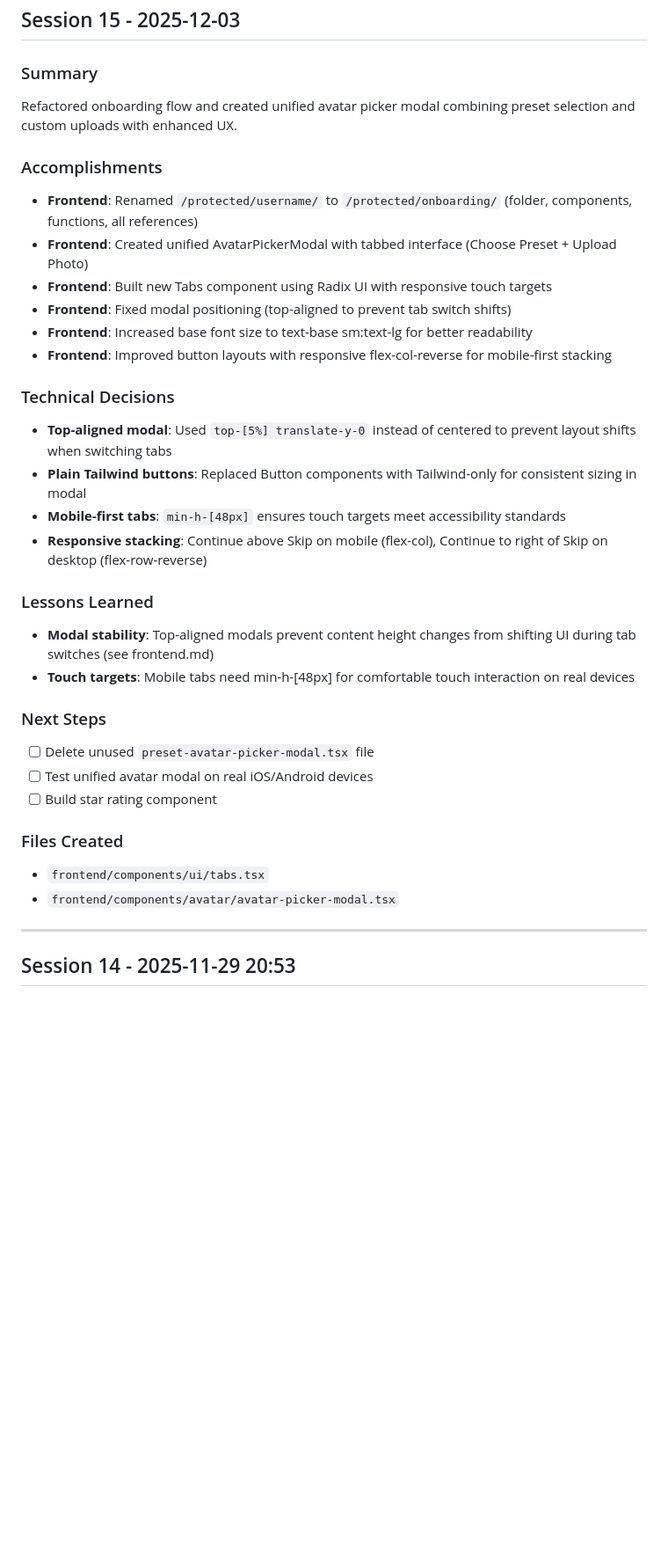
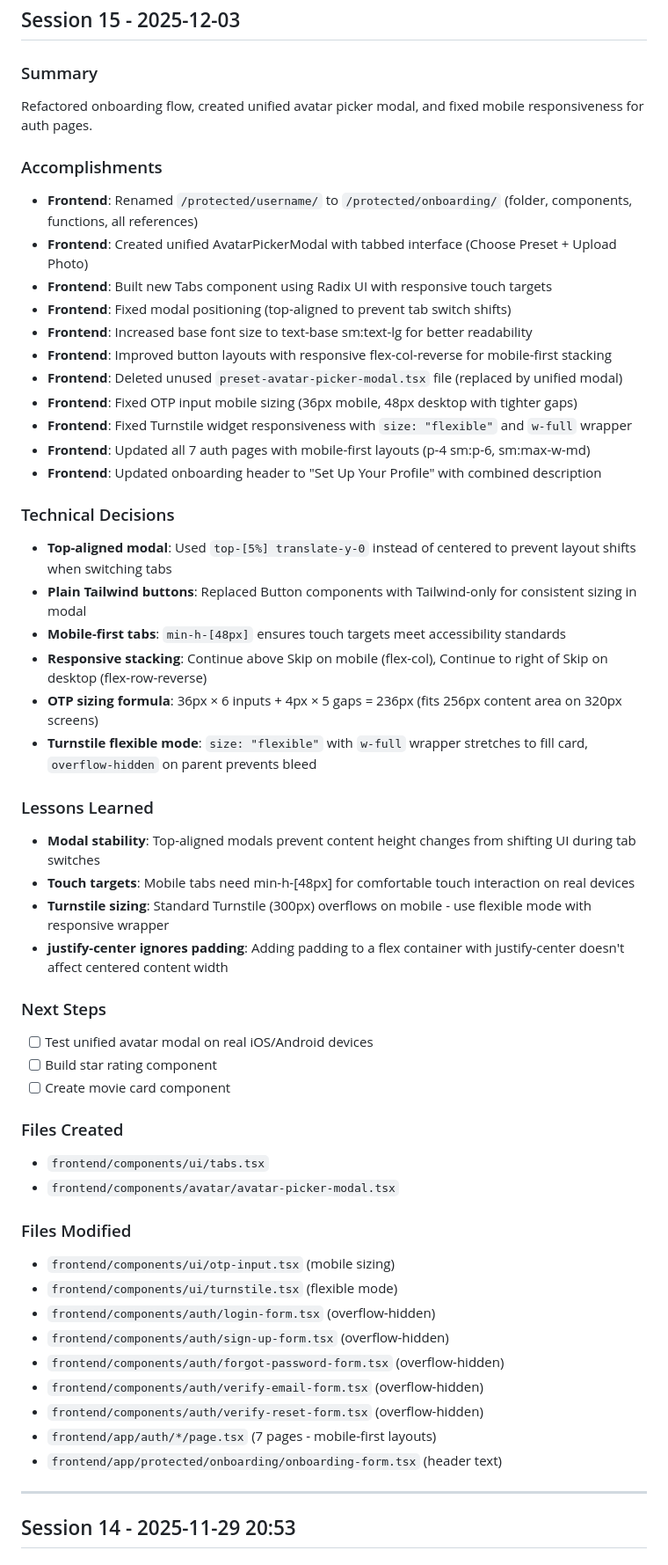
Before and after one commit to MGallo-Code/CritiQit, a Markdown page: .context/sessions.md, the part around the change. Shown at 88% size. Rendered like a GitHub page; blank space fills up the shorter version.

Commit message:
Update session info

```diff
--- a/.context/sessions.md
+++ b/.context/sessions.md
@@ -7,7 +7,7 @@ This file tracks detailed session history for the CritiQit project. Each session
 ## Session 15 - 2025-12-03
 
 ### Summary
-Refactored onboarding flow and created unified avatar picker modal combining preset selection and custom uploads with enhanced UX.
+Refactored onboarding flow, created unified avatar picker modal, and fixed mobile responsiveness for auth pages.
 
 ### Accomplishments
 - **Frontend**: Renamed `/protected/username/` to `/protected/onboarding/` (folder, components, functions, all references)
@@ -16,25 +16,45 @@ Refactored onboarding flow and created unified avatar picker modal combining pre
 - **Frontend**: Fixed modal positioning (top-aligned to prevent tab switch shifts)
 - **Frontend**: Increased base font size to text-base sm:text-lg for better readability
 - **Frontend**: Improved button layouts with responsive flex-col-reverse for mobile-first stacking
+- **Frontend**: Deleted unused `preset-avatar-picker-modal.tsx` file (replaced by unified modal)
+- **Frontend**: Fixed OTP input mobile sizing (36px mobile, 48px desktop with tighter gaps)
+- **Frontend**: Fixed Turnstile widget responsiveness with `size: "flexible"` and `w-full` wrapper
+- **Frontend**: Updated all 7 auth pages with mobile-first layouts (p-4 sm:p-6, sm:max-w-md)
+- **Frontend**: Updated onboarding header to "Set Up Your Profile" with combined description
 
 ### Technical Decisions
 - **Top-aligned modal**: Used `top-[5%] translate-y-0` instead of centered to prevent layout shifts when switching tabs
 - **Plain Tailwind buttons**: Replaced Button components with Tailwind-only for consistent sizing in modal
 - **Mobile-first tabs**: `min-h-[48px]` ensures touch targets meet accessibility standards
 - **Responsive stacking**: Continue above Skip on mobile (flex-col), Continue to right of Skip on desktop (flex-row-reverse)
+- **OTP sizing formula**: 36px × 6 inputs + 4px × 5 gaps = 236px (fits 256px content area on 320px screens)
+- **Turnstile flexible mode**: `size: "flexible"` with `w-full` wrapper stretches to fill card, `overflow-hidden` on parent prevents bleed
 
 ### Lessons Learned
-- **Modal stability**: Top-aligned modals prevent content height changes from shifting UI during tab switches (see frontend.md)
+- **Modal stability**: Top-aligned modals prevent content height changes from shifting UI during tab switches
 - **Touch targets**: Mobile tabs need min-h-[48px] for comfortable touch interaction on real devices
+- **Turnstile sizing**: Standard Turnstile (300px) overflows on mobile - use flexible mode with responsive wrapper
+- **justify-center ignores padding**: Adding padding to a flex container with justify-center doesn't affect centered content width
 
 ### Next Steps
-- [ ] Delete unused `preset-avatar-picker-modal.tsx` file
 - [ ] Test unified avatar modal on real iOS/Android devices
 - [ ] Build star rating component
+- [ ] Create movie card component
 
 ### Files Created
 - `frontend/components/ui/tabs.tsx`
 - `frontend/components/avatar/avatar-picker-modal.tsx`
+
+### Files Modified
+- `frontend/components/ui/otp-input.tsx` (mobile sizing)
+- `frontend/components/ui/turnstile.tsx` (flexible mode)
+- `frontend/components/auth/login-form.tsx` (overflow-hidden)
+- `frontend/components/auth/sign-up-form.tsx` (overflow-hidden)
+- `frontend/components/auth/forgot-password-form.tsx` (overflow-hidden)
+- `frontend/components/auth/verify-email-form.tsx` (overflow-hidden)
+- `frontend/components/auth/verify-reset-form.tsx` (overflow-hidden)
+- `frontend/app/auth/*/page.tsx` (7 pages - mobile-first layouts)
+- `frontend/app/protected/onboarding/onboarding-form.tsx` (header text)
 
 ---
 
```
